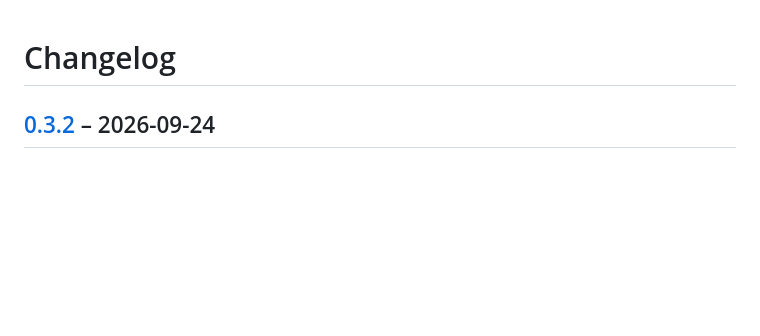
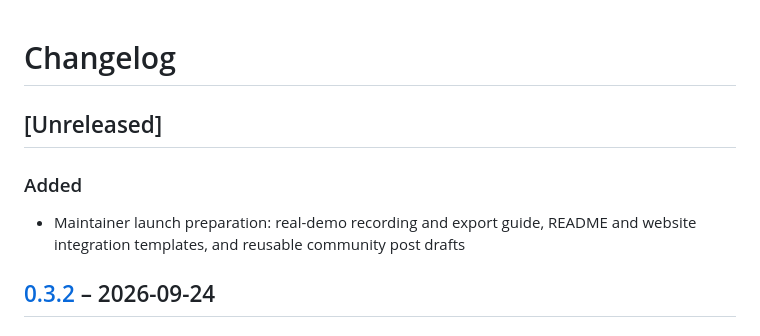
Before and after one commit to bruneler/cc-picker, a Markdown page: CHANGELOG.md, the part around the change. Drawn GitHub-style; blank space fills up the shorter version.

Commit message:
docs: prepare real demo recording and community launch materials

```diff
--- a/CHANGELOG.md
+++ b/CHANGELOG.md
@@ -1,4 +1,10 @@
 # Changelog
+
+## [Unreleased]
+
+### Added
+- Maintainer launch preparation: real-demo recording and export guide, README
+  and website integration templates, and reusable community post drafts
 
 ## [0.3.2] – 2026-09-24
 
```
Also changed, not shown: docs/launch-copy.md (added, +80 -0 lines), docs/launch-preparation.md (added, +184 -0 lines).
